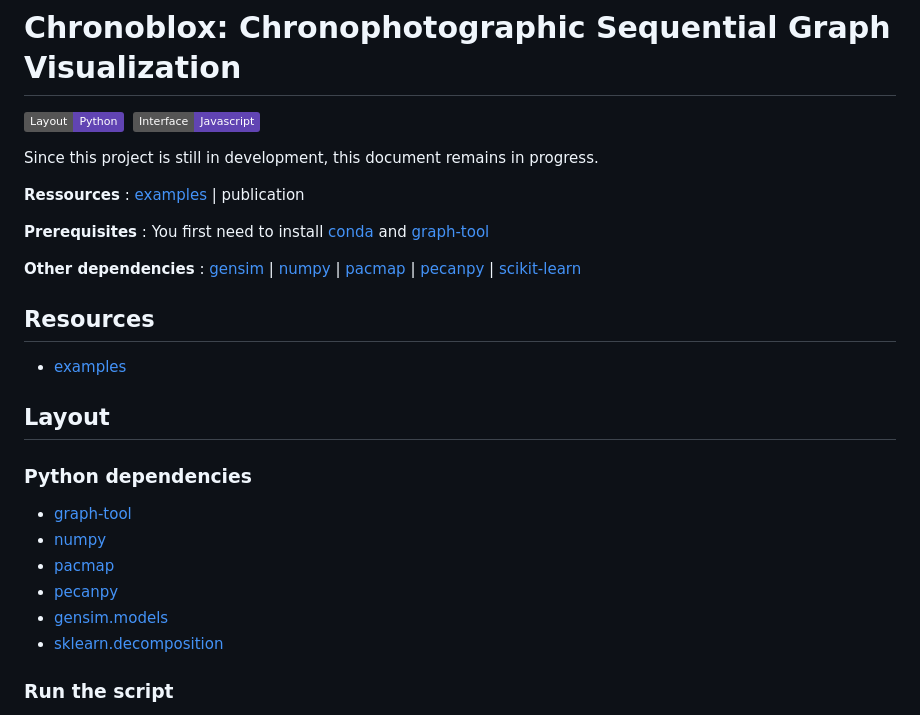
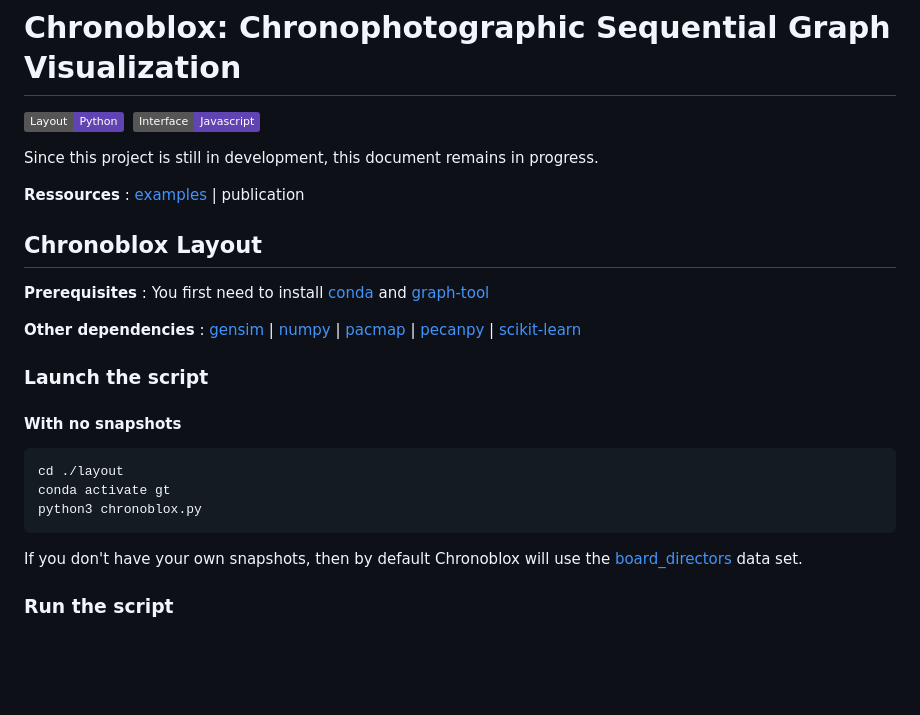
Before and after one commit to lobbeque/chronoblox, a Markdown page: README.md, the part around the change. Drawn GitHub-style; badges without logos; blank space fills up the shorter version.

````diff
--- a/README.md
+++ b/README.md
@@ -6,24 +6,23 @@ Since this project is still in development, this document remains in progress.
 
 **Ressources** : [examples](https://lobbeque.github.io/chronoblox_examples/) | publication
 
+## Chronoblox Layout
+
 **Prerequisites** : You first need to install [conda](https://conda.io/projects/conda/en/latest/user-guide/getting-started.html) and [graph-tool](https://graph-tool.skewed.de/)
 
 **Other dependencies** : [gensim](https://pypi.org/project/gensim/) | [numpy](https://pypi.org/project/numpy/) | [pacmap](https://pypi.org/project/pacmap/) | [pecanpy](https://pypi.org/project/pecanpy/) | [scikit-learn](https://pypi.org/project/scikit-learn/)
 
-## Resources
+### Launch the script
 
-* [examples](https://lobbeque.github.io/chronoblox_examples/)
+#### With no snapshots
 
-## Layout
+```shell
+cd ./layout
+conda activate gt
+python3 chronoblox.py
+```
 
-### Python dependencies
-
-* [graph-tool](https://graph-tool.skewed.de/)
-* [numpy](https://numpy.org/)
-* [pacmap](https://github.com/YingfanWang/PaCMAP)
-* [pecanpy](https://github.com/krishnanlab/PecanPy)
-* [gensim.models](https://radimrehurek.com/gensim/models/word2vec.html)
-* [sklearn.decomposition](https://scikit-learn.org/stable/modules/generated/sklearn.decomposition.PCA.html)
+If you don't have your own snapshots, then by default Chronoblox will use the [board_directors](https://networks.skewed.de/net/board_directors) data set.
 
 ### Run the script
 
````
